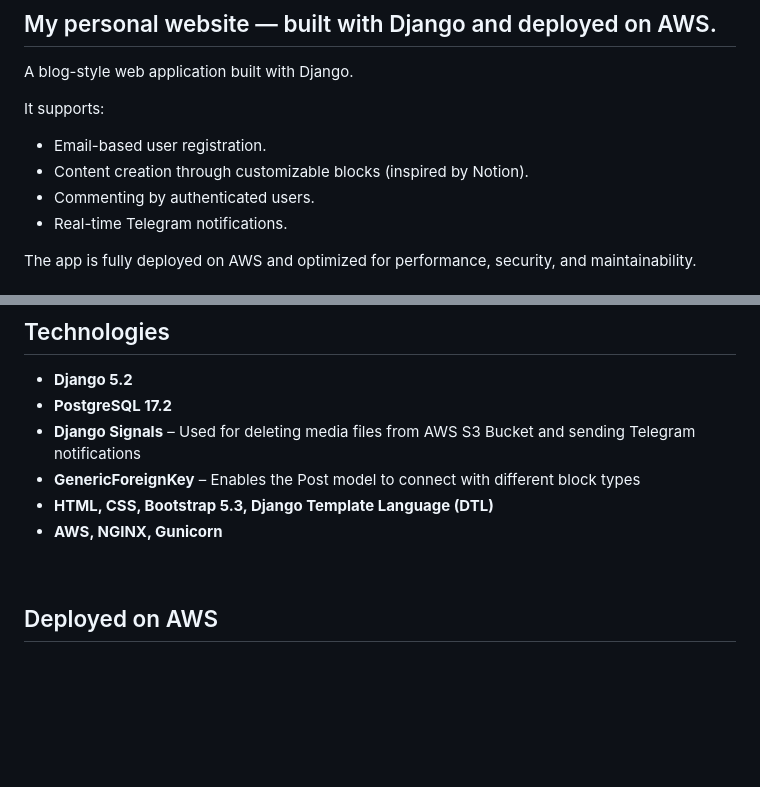
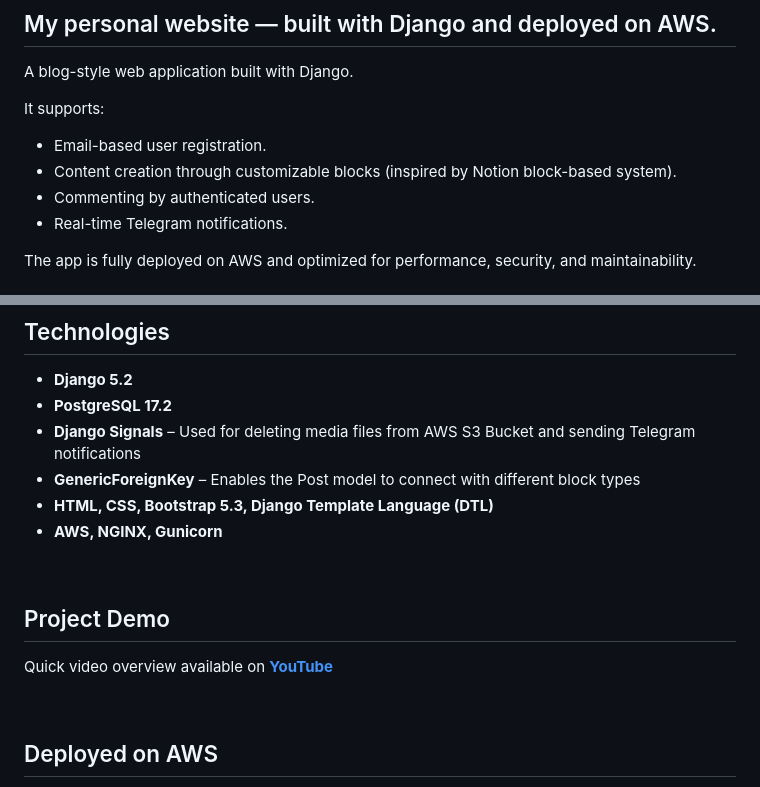
Before and after one commit to mykytaso/mykytaso_app, a Markdown page: README.md, 2 parts joined by grey strips. GitHub-like rendering; blank space fills up the shorter version.

```diff
--- a/README.md
+++ b/README.md
@@ -7,7 +7,7 @@ A blog-style web application built with Django.
 
 It supports:
 - Email-based user registration.
-- Content creation through customizable blocks (inspired by Notion).
+- Content creation through customizable blocks (inspired by Notion block-based system).
 - Commenting by authenticated users.
 - Real-time Telegram notifications.
 
@@ -23,6 +23,12 @@ The app is fully deployed on AWS and optimized for performance, security, and ma
 - **GenericForeignKey** – Enables the Post model to connect with different block types
 - **HTML, CSS, Bootstrap 5.3, Django Template Language (DTL)**
 - **AWS, NGINX, Gunicorn**
+
+<br>
+
+## Project Demo
+
+Quick video overview available on **[YouTube](https://youtu.be/jxs3eklqF5U)**
 
 <br>
 
```
